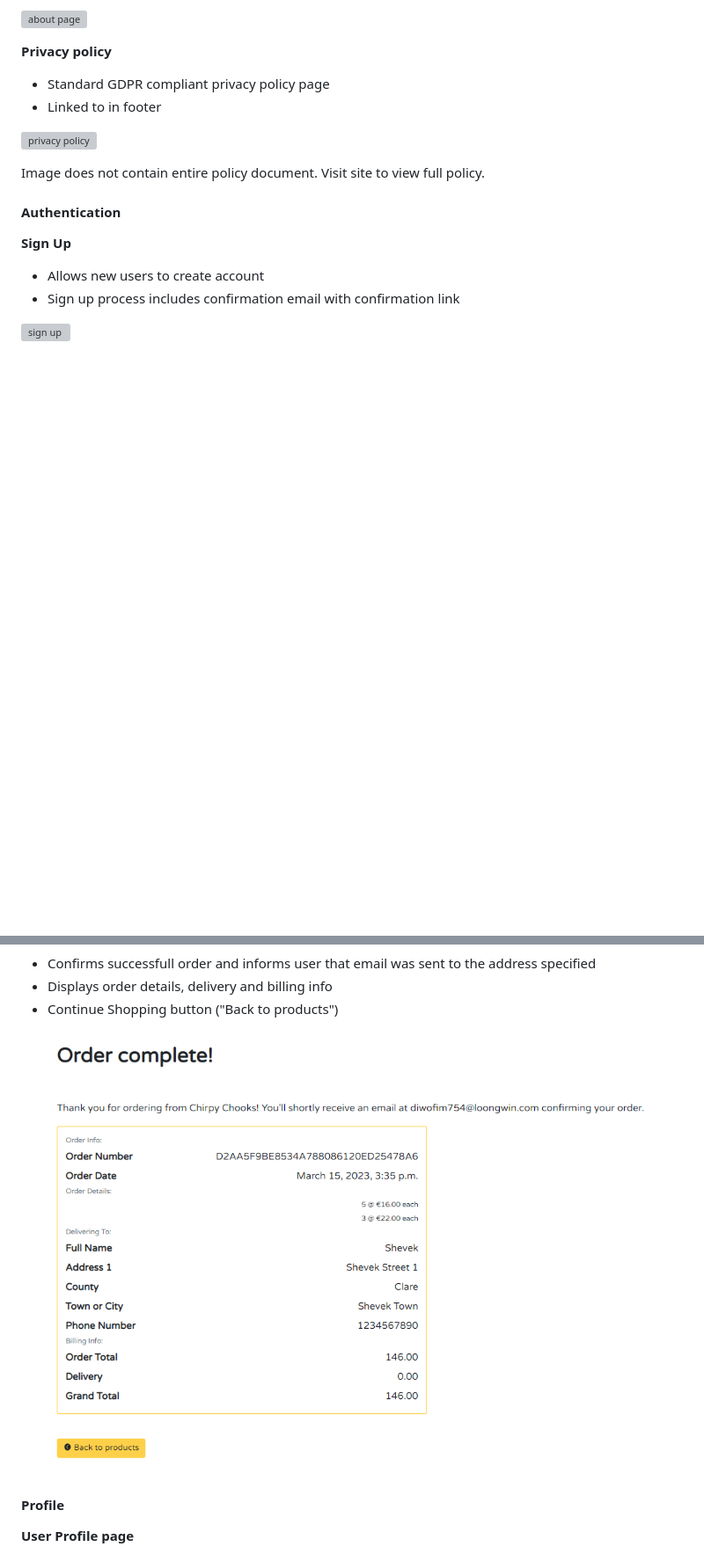
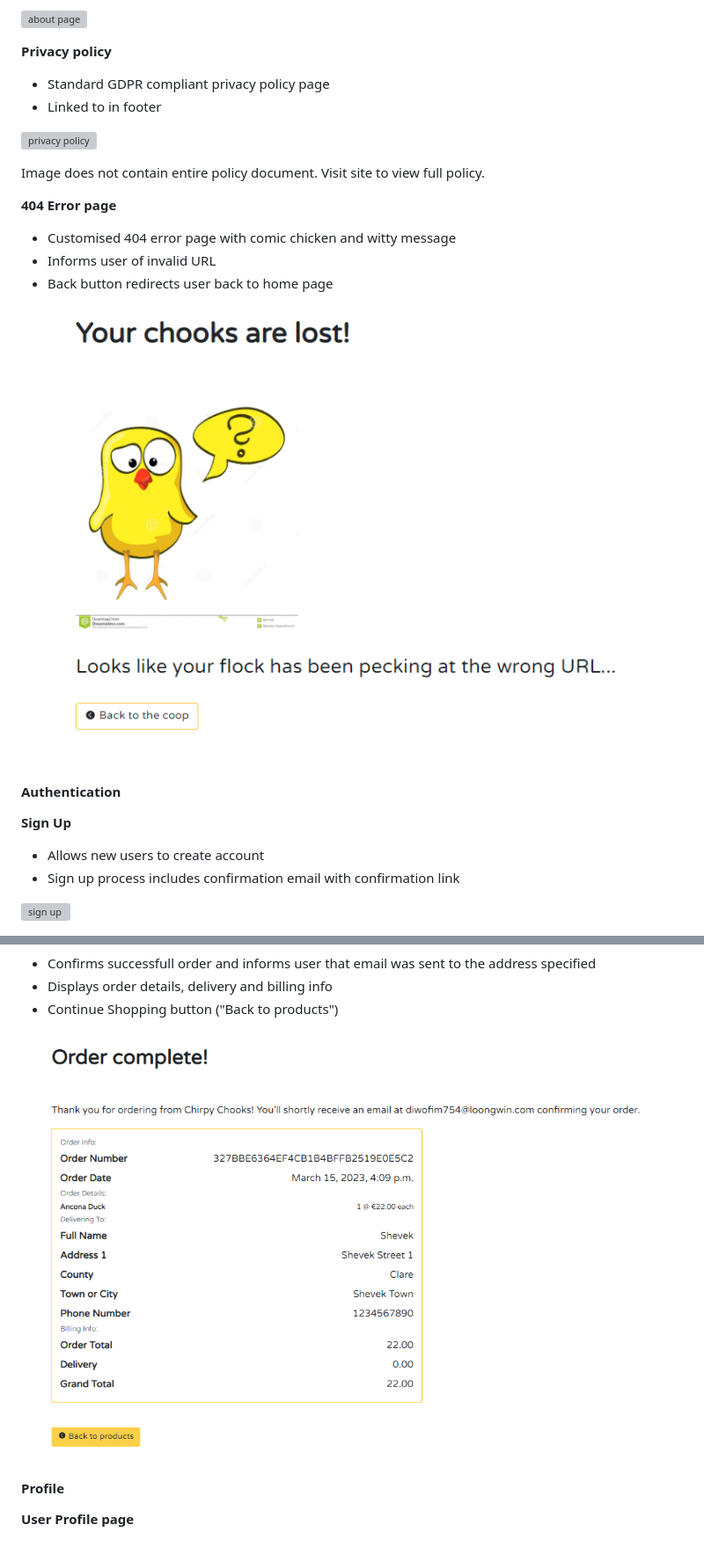
Before and after one commit to Kay-ddggxh/chirpy_chooks, a Markdown page: README.md, 2 parts joined by grey strips. Shown: that part at 88% size. Drawn GitHub-style; pictures changed too: media/readme/features/404.png (added), media/readme/features/checkout-success.png; blank space fills up the shorter version; grey boxes are pictures that could not be loaded.

Commit message:
update README: Features - 404 page

```diff
--- a/README.md
+++ b/README.md
@@ -224,6 +224,14 @@ For an extensive overview of the marketing research for this project, please ref
 ![privacy policy](/media/readme/features/privacy.png)
 
 Image does not contain entire policy document. Visit site to view full policy.
+
+**404 Error page**
+
+- Customised 404 error page with comic chicken and witty message
+- Informs user of invalid URL
+- Back button redirects user back to home page
+
+![404 page](/media/readme/features/404.png)
 
 
 #### Authentication
```
Also changed, not shown: 1 other file.
